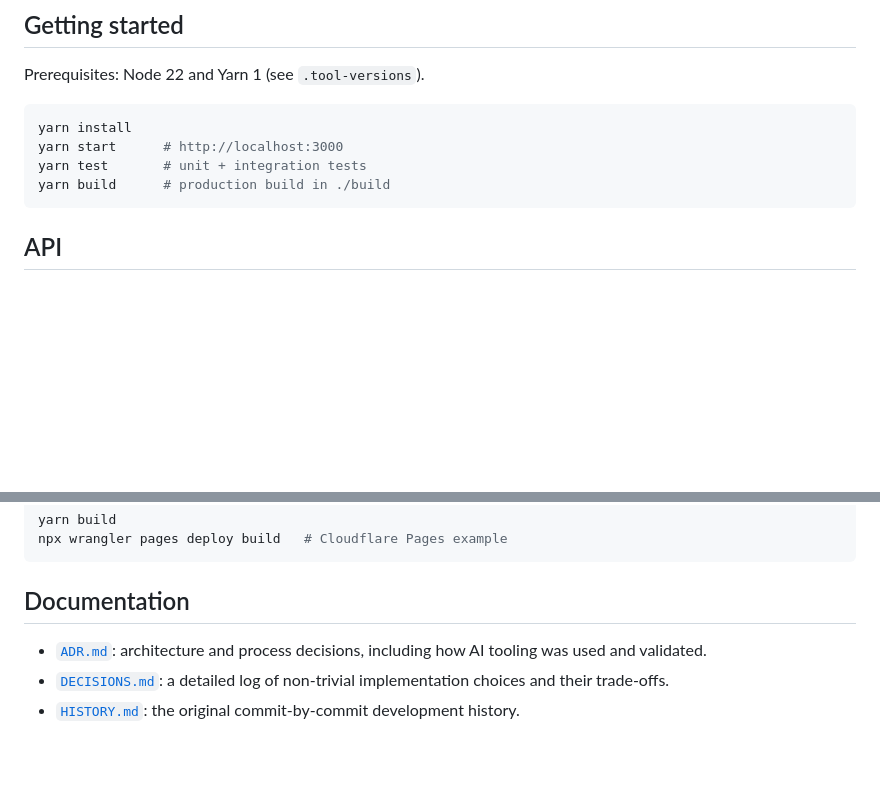
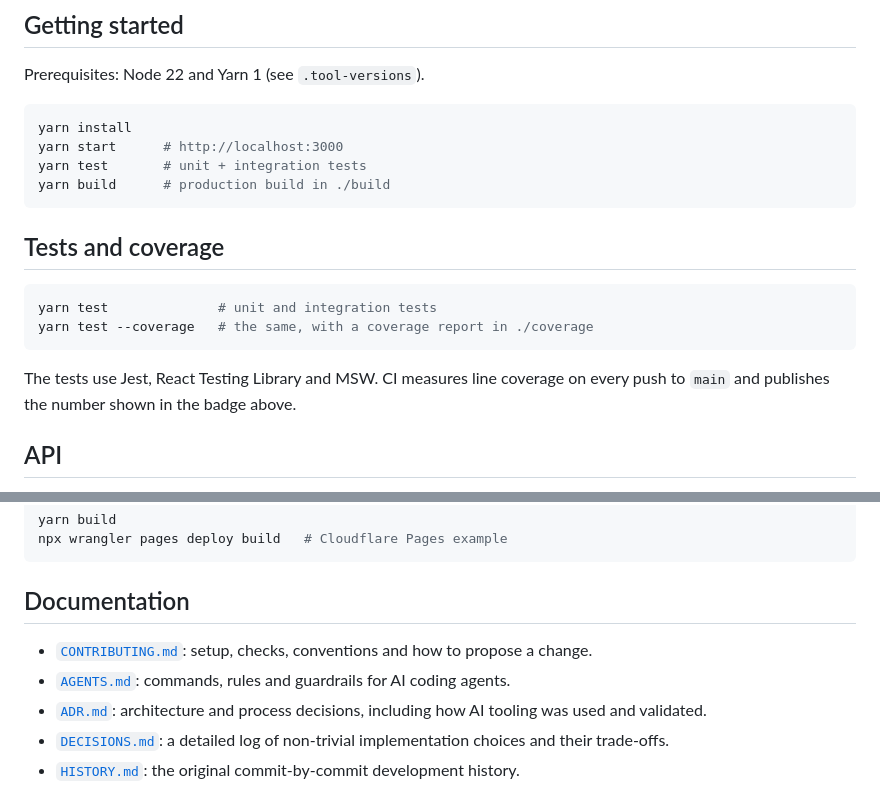
Before and after one commit to Knightly95/invoice-editor, a Markdown page: README.md, 2 parts joined by grey strips. Drawn GitHub-style; blank space fills up the shorter version.

````diff
--- a/README.md
+++ b/README.md
@@ -33,6 +46,15 @@ yarn start      # http://localhost:3000
 yarn test       # unit + integration tests
 yarn build      # production build in ./build
 ```
+
+## Tests and coverage
+
+```bash
+yarn test              # unit and integration tests
+yarn test --coverage   # the same, with a coverage report in ./coverage
+```
+
+The tests use Jest, React Testing Library and MSW. CI measures line coverage on every push to `main` and publishes the number shown in the badge above.
 
 ## API
 
@@ -86,6 +108,8 @@ npx wrangler pages deploy build   # Cloudflare Pages example
 
 ## Documentation
 
+- [`CONTRIBUTING.md`](CONTRIBUTING.md): setup, checks, conventions and how to propose a change.
+- [`AGENTS.md`](AGENTS.md): commands, rules and guardrails for AI coding agents.
 - [`ADR.md`](ADR.md): architecture and process decisions, including how AI tooling was used and validated.
 - [`DECISIONS.md`](DECISIONS.md): a detailed log of non-trivial implementation choices and their trade-offs.
 - [`HISTORY.md`](HISTORY.md): the original commit-by-commit development history.
````
Also changed, not shown: other parts of README.md (+13 -0 lines), .github/ISSUE_TEMPLATE/bug_report.md (added, +23 -0 lines), .github/ISSUE_TEMPLATE/feature_request.md (added, +13 -0 lines), .github/PULL_REQUEST_TEMPLATE.md (added, +14 -0 lines), AGENTS.md (added, +95 -0 lines), CONTRIBUTING.md (added, +70 -0 lines), docs/screenshots/invoice-detail.png (added), docs/screenshots/invoice-edit.png (added), docs/screenshots/invoice-list.png (added), 2 other files.
